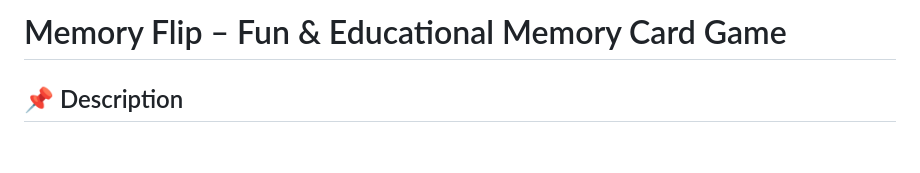
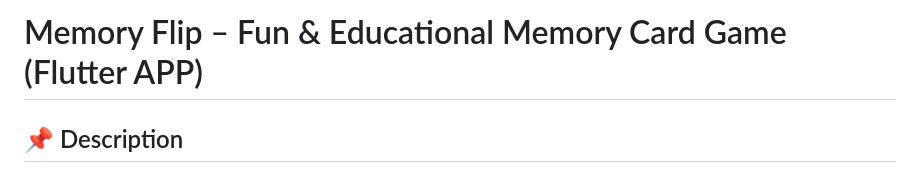
Before and after one commit to bektas-sari/memory_flip, a Markdown page: README.md, the part around the change. GitHub-like rendering; blank space fills up the shorter version.

```diff
--- a/README.md
+++ b/README.md
@@ -1,4 +1,4 @@
-# Memory Flip – Fun & Educational Memory Card Game
+# Memory Flip – Fun & Educational Memory Card Game (Flutter APP)
 
 ## 📌 Description
 
```
